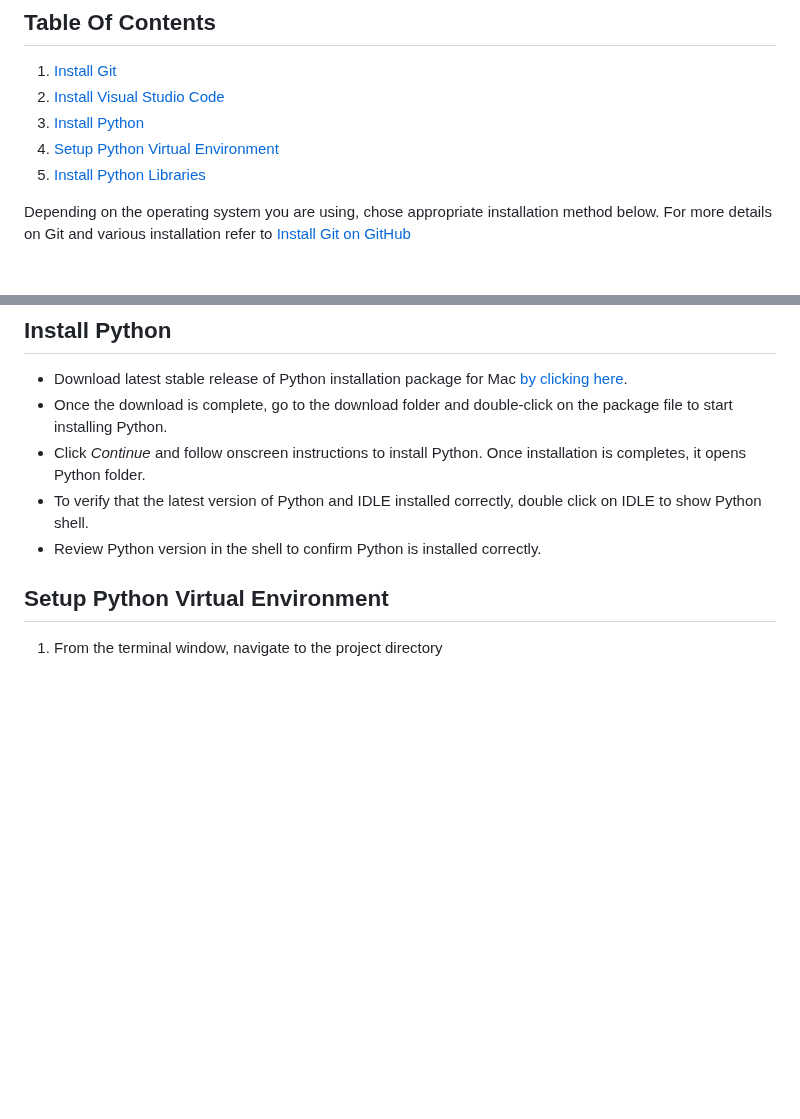
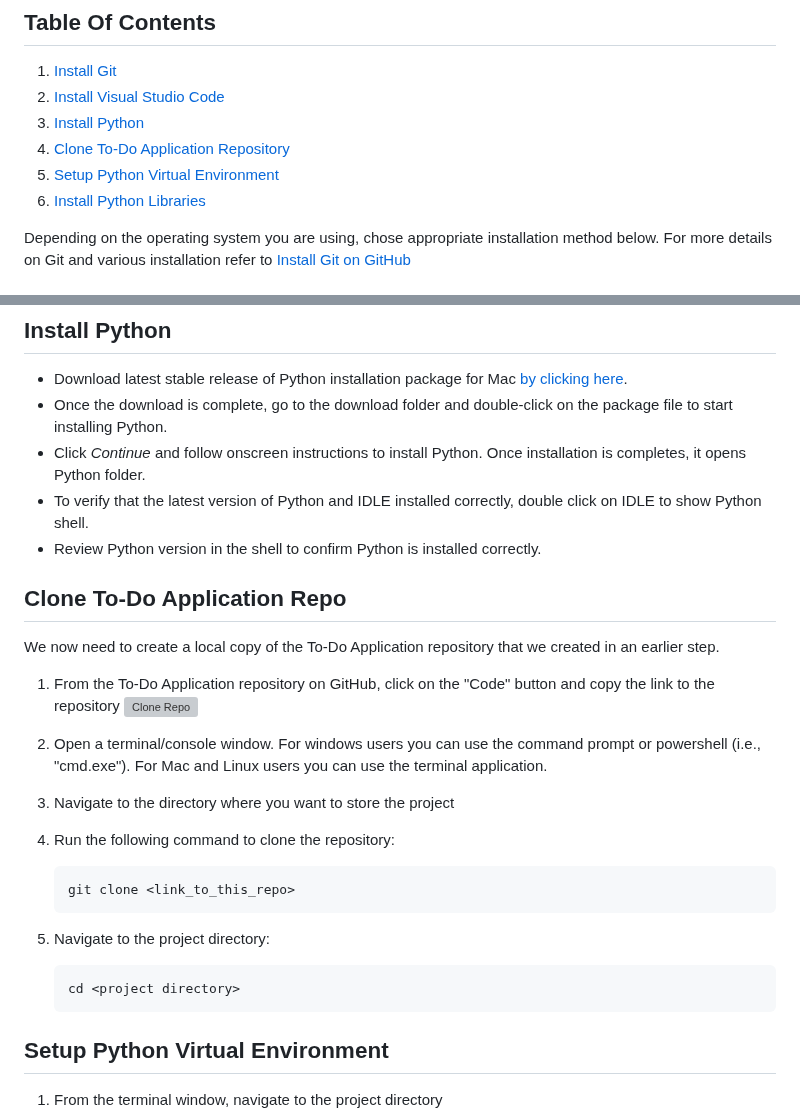
Before and after one commit to microsoft/EveryoneCanCode-US, a Markdown page: Track_1_ToDo_App/Sprint-00 - Environment Setup/02c - Setup Local Development Environment on Mac.md, 2 parts joined by grey strips. Drawn GitHub-style; blank space fills up the shorter version; grey boxes are pictures that could not be loaded.

Commit message:
updated Mac Local environment setup  to include cloning the To-Do Application Repo

````diff
--- a/Track_1_ToDo_App/Sprint-00 - Environment Setup/02c - Setup Local Development Environment on Mac.md
+++ b/Track_1_ToDo_App/Sprint-00 - Environment Setup/02c - Setup Local Development Environment on Mac.md
@@ -17,8 +17,9 @@ You wil learn the following:
 1. [Install Git](#install-git)
 2. [Install Visual Studio Code](#install-visual-studio-code)
 3. [Install Python](#install-python)
-4. [Setup Python Virtual Environment](#setup-python-virtual-environment)
-5. [Install Python Libraries](#install-python-libraries)
+4. [Clone To-Do Application Repository](#clone-to-do-application-repo)
+5. [Setup Python Virtual Environment](#setup-python-virtual-environment)
+6. [Install Python Libraries](#install-python-libraries)
 
 Depending on the operating system you are using, chose appropriate installation method below. For more details on Git and various installation refer to [Install Git on GitHub](https://github.com/git-guides/install-git)
 
@@ -48,6 +49,28 @@ Follow the instructions below install VS Code on your computer. Visit [Visual St
 - Click _Continue_ and follow onscreen instructions to install Python. Once installation is completes, it opens Python folder.
 - To verify that the latest version of Python and IDLE installed correctly, double click on IDLE to show Python shell.
 - Review Python version in the shell to confirm Python is installed correctly.
+
+## Clone To-Do Application Repo
+We now need to create a local copy of the To-Do Application repository that we created in an earlier step.
+
+1. From the To-Do Application repository on GitHub, click on the "Code" button and copy the link to the repository
+   ![Clone Repo](./images/visual-studio-code-clone-repo-01.png)
+
+2. Open a terminal/console window.  For windows users you can use the command prompt or powershell (i.e., "cmd.exe").  For Mac and Linux users you can use the terminal application.
+
+3. Navigate to the directory where you want to store the project
+
+4. Run the following command to clone the repository:
+
+    ```bash
+    git clone <link_to_this_repo>
+    ```
+
+5. Navigate to the project directory:
+
+    ```bash
+    cd <project directory>
+    ```
 
 ## Setup Python Virtual Environment
 
````
